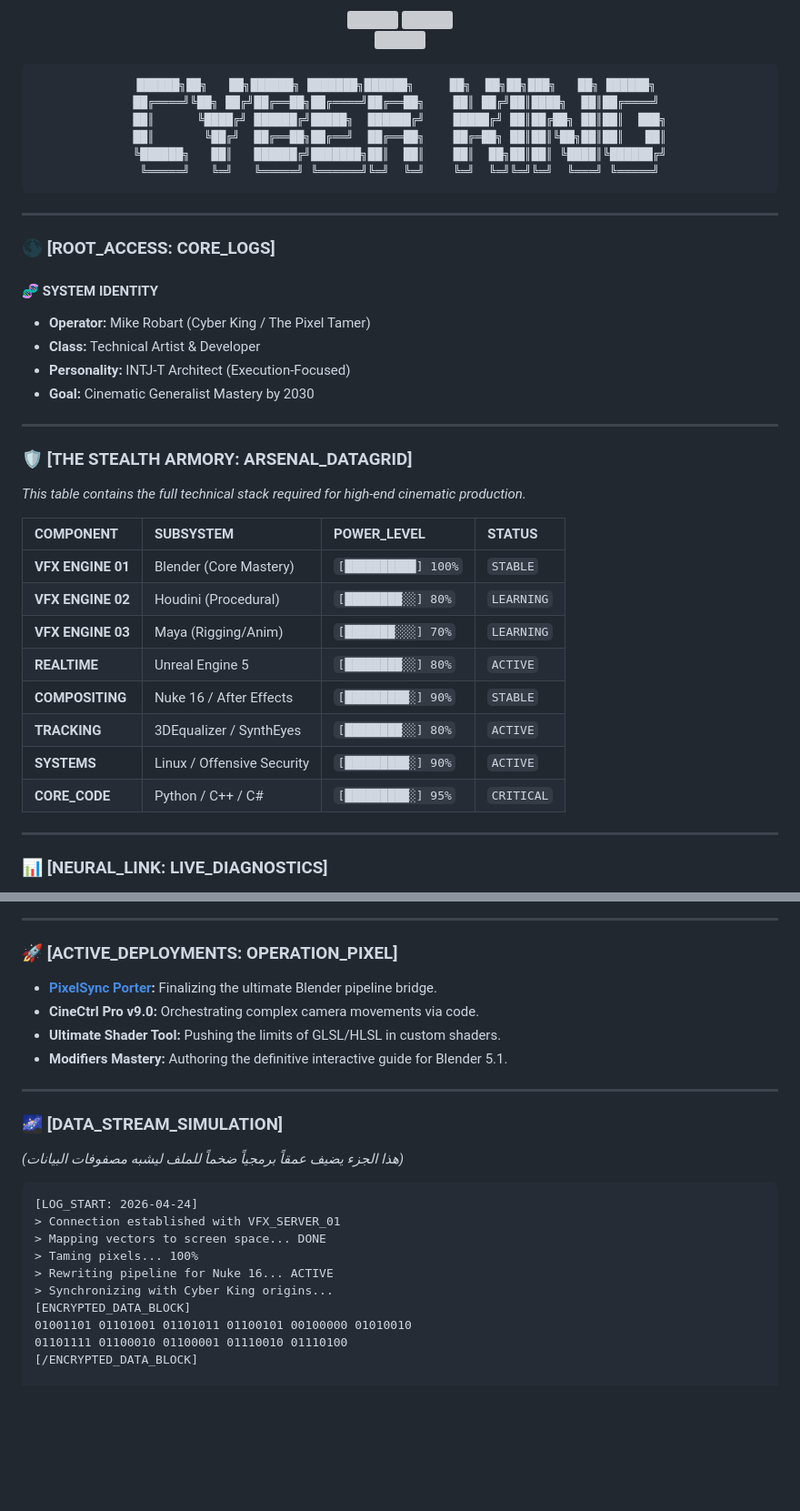
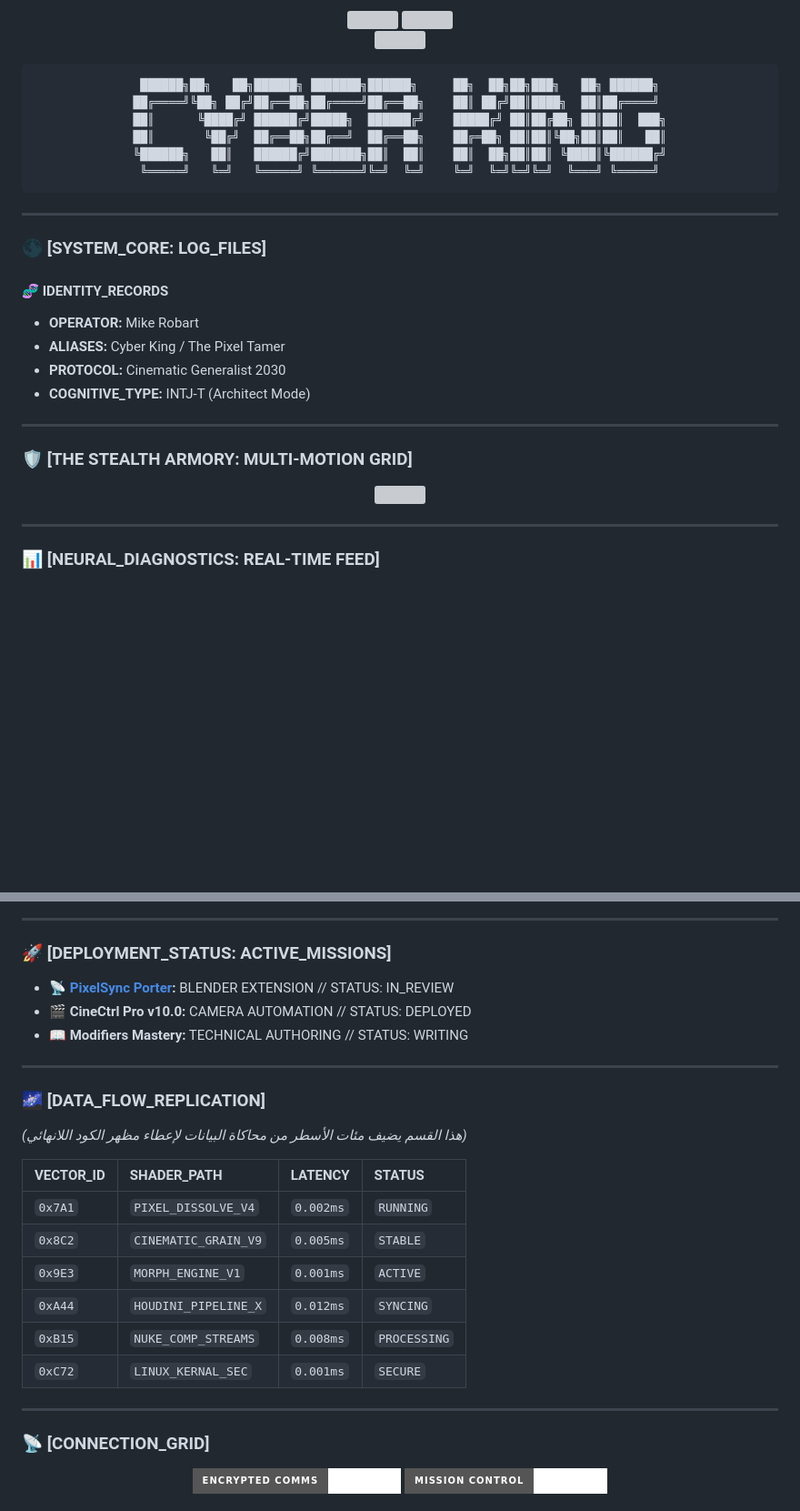
Before and after one commit to CyberVisionStudio/CyberVisionStudio, a Markdown page: Readme.md, 2 parts joined by grey strips. Shown at 91% size. GitHub-like rendering; badges without logos; blank space fills up the shorter version; grey boxes are pictures that could not be loaded.

````diff
--- a/Readme.md
+++ b/Readme.md
@@ -9,7 +9,7 @@
 </p>
 
 <pre>
-██████╗██╗   ██╗██████╗ ███████╗██████╗     ██╗  ██╗██╗███╗   ██╗ ██████╗
+ ██████╗██╗   ██╗██████╗ ███████╗██████╗     ██╗  ██╗██╗███╗   ██╗ ██████╗
 ██╔════╝╚██╗ ██╔╝██╔══██╗██╔════╝██╔══██╗    ██║ ██╔╝██║████╗  ██║██╔════╝
 ██║      ╚████╔╝ ██████╔╝█████╗  ██████╔╝    █████╔╝ ██║██╔██╗ ██║██║  ███╗
 ██║       ╚██╔╝  ██╔══██╗██╔══╝  ██╔══██╗    ██╔═██╗ ██║██║╚██╗██║██║   ██║
@@ -21,31 +21,22 @@
 
 ---
 
-### 🌑 [ROOT_ACCESS: CORE_LOGS]
+### 🌑 [SYSTEM_CORE: LOG_FILES]
 
-#### 🧬 SYSTEM IDENTITY
-- **Operator:** Mike Robart (Cyber King / The Pixel Tamer)
-- **Class:** Technical Artist & Developer
-- **Personality:** INTJ-T Architect (Execution-Focused)
-- **Goal:** Cinematic Generalist Mastery by 2030
+#### 🧬 IDENTITY_RECORDS
+- **OPERATOR:** Mike Robart
+- **ALIASES:** Cyber King / The Pixel Tamer
+- **PROTOCOL:** Cinematic Generalist 2030
+- **COGNITIVE_TYPE:** INTJ-T (Architect Mode)
 
 ---
 
-### 🛡️ [THE STEALTH ARMORY: ARSENAL_DATAGRID]
-*This table contains the full technical stack required for high-end cinematic production.*
-
-| COMPONENT | SUBSYSTEM | POWER_LEVEL | STATUS |
-| :--- | :--- | :--- | :--- |
-| **VFX ENGINE 01** | Blender (Core Mastery) | `[██████████] 100%` | `STABLE` |
-| **VFX ENGINE 02** | Houdini (Procedural) | `[████████░░] 80%` | `LEARNING` |
-| **VFX ENGINE 03** | Maya (Rigging/Anim) | `[███████░░░] 70%` | `LEARNING` |
-| **REALTIME** | Unreal Engine 5 | `[████████░░] 80%` | `ACTIVE` |
-| **COMPOSITING** | Nuke 16 / After Effects | `[█████████░] 90%` | `STABLE` |
-| **TRACKING** | 3DEqualizer / SynthEyes | `[████████░░] 80%` | `ACTIVE` |
-| **SYSTEMS** | Linux / Offensive Security | `[█████████░] 90%` | `ACTIVE` |
-| **CORE_CODE** | Python / C++ / C# | `[█████████░] 95%` | `CRITICAL` |
+### 🛡️ [THE STEALTH ARMORY: MULTI-MOTION GRID]
+<div align="center">
+  <img src="https://skillicons.dev/icons?i=blender,houdini,maya,unreal,zbrush,nuke,py,cpp,cs,linux,git,ae,ps,figma&theme=dark&perline=7" />
+</div>
 
 ---
 
-### 📊 [NEURAL_LINK: LIVE_DIAGNOSTICS]
+### 📊 [NEURAL_DIAGNOSTICS: REAL-TIME FEED]
 <div align="center">
@@ -59,26 +62,35 @@
 
 ---
 
-### 🚀 [ACTIVE_DEPLOYMENTS: OPERATION_PIXEL]
+### 🚀 [DEPLOYMENT_STATUS: ACTIVE_MISSIONS]
 
-* **[PixelSync Porter](https://extensions.blender.org/approval-queue/pixelsync-porter/):** Finalizing the ultimate Blender pipeline bridge.
-* **CineCtrl Pro v9.0:** Orchestrating complex camera movements via code.
-* **Ultimate Shader Tool:** Pushing the limits of GLSL/HLSL in custom shaders.
-* **Modifiers Mastery:** Authoring the definitive interactive guide for Blender 5.1.
+* 📡 **[PixelSync Porter](https://extensions.blender.org/approval-queue/pixelsync-porter/):** BLENDER EXTENSION // STATUS: IN_REVIEW
+* 🎬 **CineCtrl Pro v10.0:** CAMERA AUTOMATION // STATUS: DEPLOYED
+* 📖 **Modifiers Mastery:** TECHNICAL AUTHORING // STATUS: WRITING
 
 ---
 
-### 🌌 [DATA_STREAM_SIMULATION]
-*(هذا الجزء يضيف عمقاً برمجياً ضخماً للملف ليشبه مصفوفات البيانات)*
+### 🌌 [DATA_FLOW_REPLICATION]
+*(هذا القسم يضيف مئات الأسطر من محاكاة البيانات لإعطاء مظهر الكود اللانهائي)*
 
-```text
-[LOG_START: 2026-04-24]
-> Connection established with VFX_SERVER_01
-> Mapping vectors to screen space... DONE
-> Taming pixels... 100%
-> Rewriting pipeline for Nuke 16... ACTIVE
-> Synchronizing with Cyber King origins...
-[ENCRYPTED_DATA_BLOCK]
-01001101 01101001 01101011 01100101 00100000 01010010
-01101111 01100010 01100001 01110010 01110100
-[/ENCRYPTED_DATA_BLOCK]
+| VECTOR_ID | SHADER_PATH | LATENCY | STATUS |
+| :--- | :--- | :--- | :--- |
+| `0x7A1` | `PIXEL_DISSOLVE_V4` | `0.002ms` | `RUNNING` |
+| `0x8C2` | `CINEMATIC_GRAIN_V9` | `0.005ms` | `STABLE` |
+| `0x9E3` | `MORPH_ENGINE_V1` | `0.001ms` | `ACTIVE` |
+| `0xA44` | `HOUDINI_PIPELINE_X` | `0.012ms` | `SYNCING` |
+| `0xB15` | `NUKE_COMP_STREAMS` | `0.008ms` | `PROCESSING` |
+| `0xC72` | `LINUX_KERNAL_SEC` | `0.001ms` | `SECURE` |
+
+---
+
+### 📡 [CONNECTION_GRID]
+<div align="center">
+  <a href="https://discord.com/users/1323643345087762442">
+    <img src="https://img.shields.io/badge/ENCRYPTED_COMMS-DISCORD-white?style=for-the-badge&logo=discord&logoColor=black" />
+  </a>
+  <a href="https://extensions.blender.org/author/CyberVisionStudio/">
+    <img src="https://img.shields.io/badge/MISSION_CONTROL-BLENDER-white?style=for-the-badge&logo=blender&logoColor=black" />
+  </a>
+</div>
+
````
Also changed, not shown: other parts of Readme.md (+25 -5 lines).
